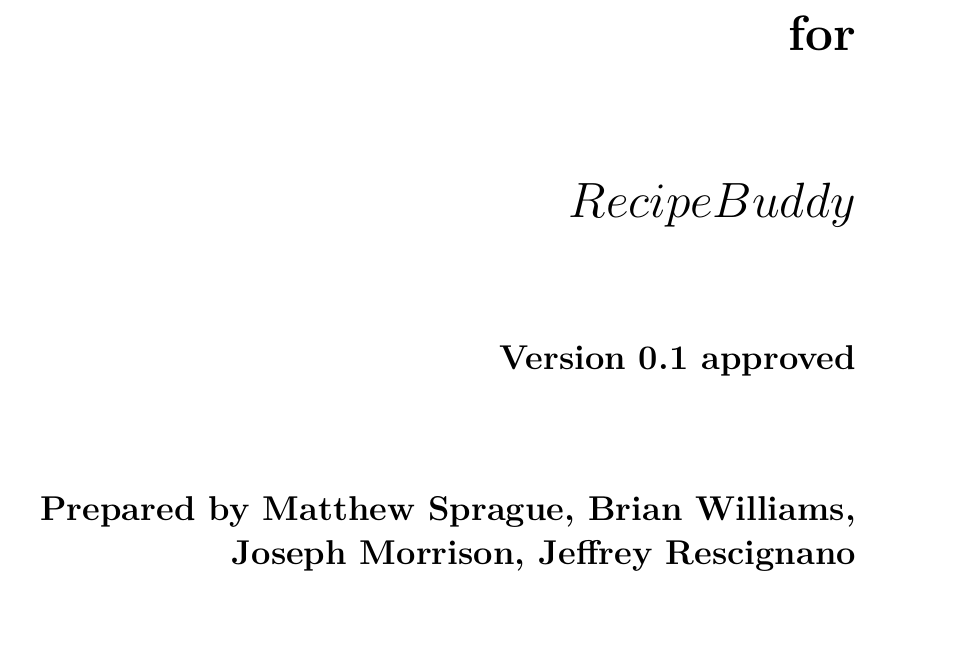
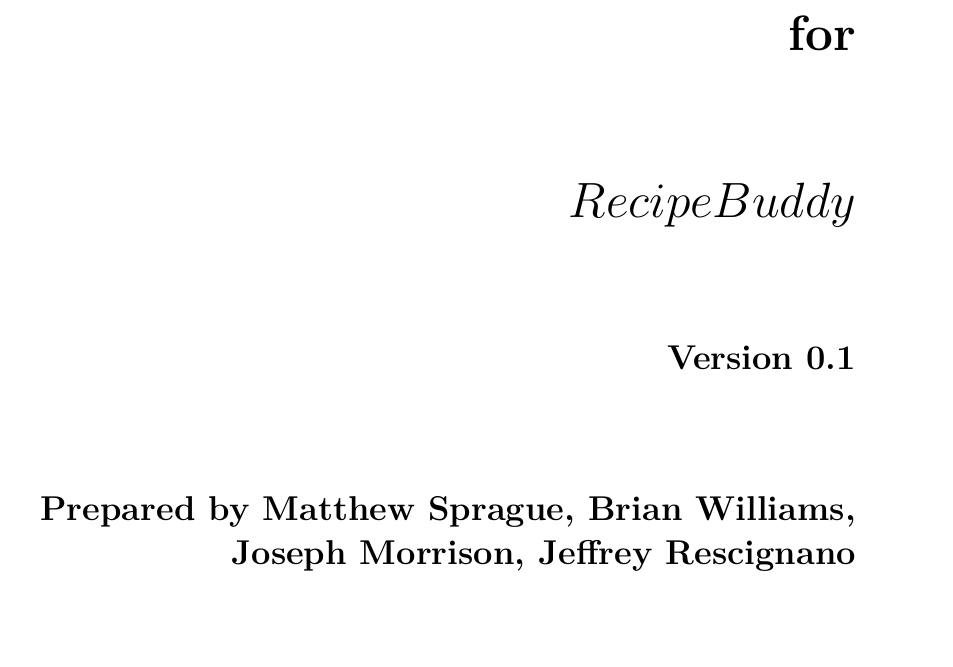
Before and after one commit to CertifiedDataBoys/Requirements-Document, a LaTeX document (srs.tex): part of page 1 of 14, cut so that both start at the same text. Compiled offline with XeLaTeX.

Commit message:
Remove approved from version (it is not approved by client yet)

```diff
--- a/srs.tex
+++ b/srs.tex
@@ -51,7 +51,7 @@
         \vspace{1.9cm}
         $Recipe Buddy$\\
         \vspace{1.9cm}
-        \LARGE{Version \myversion approved}\\
+        \LARGE{Version \myversion}\\
         \vspace{1.9cm}
         Prepared by $ $Matthew Sprague, Brian Williams, Joseph Morrison, Jeffrey Rescignano$ $\\
         \vspace{1.9cm}
```
Also changed, not shown: srs.pdf.
